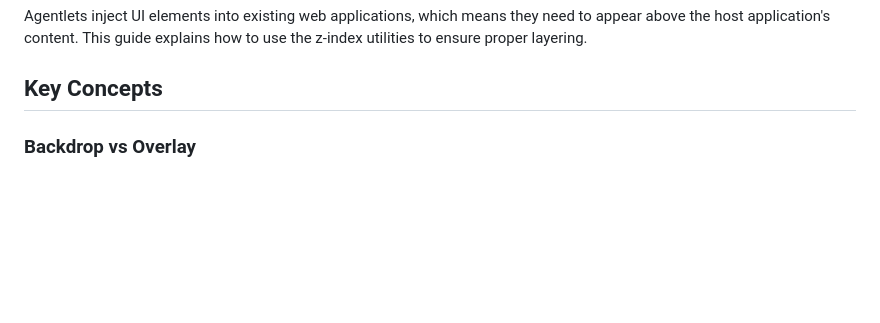
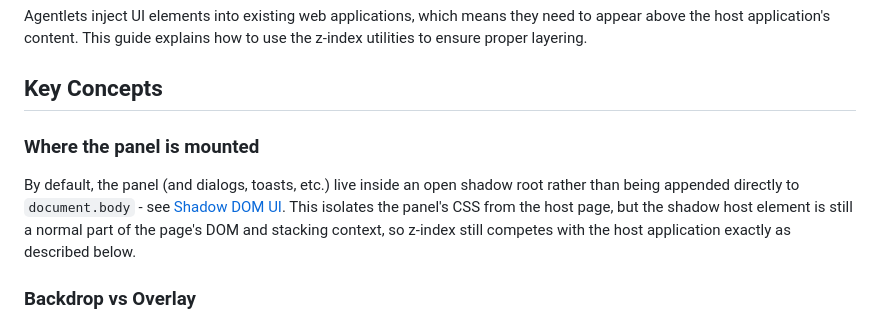
Before and after one commit to agentlet/agentlet-core, a Markdown page: docs/z-index-usage-guide.md, the part around the change. Rendered like a GitHub page; blank space fills up the shorter version.

```diff
--- a/docs/z-index-usage-guide.md
+++ b/docs/z-index-usage-guide.md
@@ -5,6 +5,15 @@
 Agentlets inject UI elements into existing web applications, which means they need to appear above the host application's content. This guide explains how to use the z-index utilities to ensure proper layering.
 
 ## Key Concepts
+
+### Where the panel is mounted
+
+By default, the panel (and dialogs, toasts, etc.) live inside an open
+shadow root rather than being appended directly to `document.body` - see
+[Shadow DOM UI](shadow-dom.md). This isolates the panel's CSS from the
+host page, but the shadow host element is still a normal part of the
+page's DOM and stacking context, so z-index still competes with the host
+application exactly as described below.
 
 ### Backdrop vs Overlay
 - **Backdrop**: Semi-transparent background that blocks interactions behind modals/dialogs
```
Also changed, not shown: README.md (+4 -0 lines), docs/shadow-dom.md (added, +189 -0 lines).
